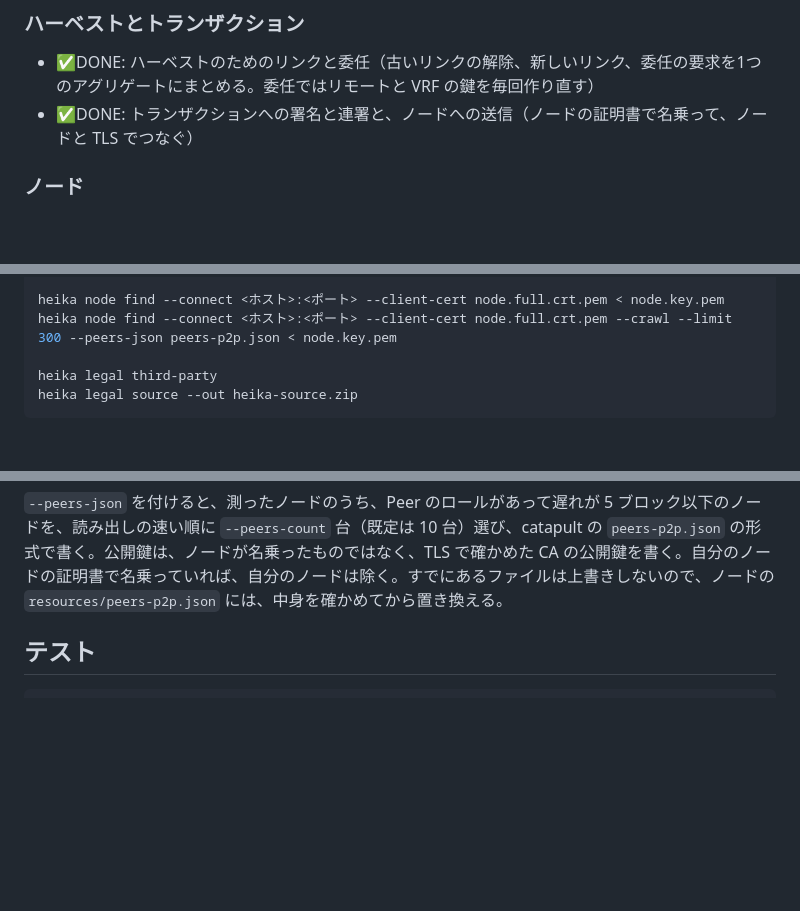
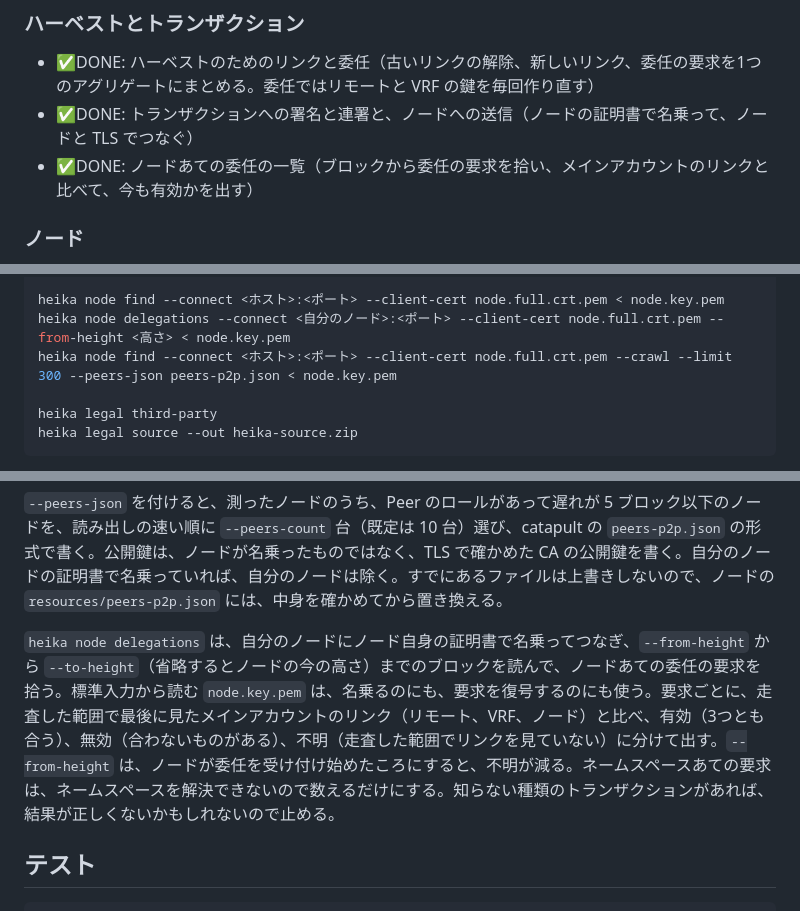
Before and after one commit to HinaBlogChannel/heika, a Markdown page: README.md, 3 parts joined by grey strips. Rendered like a GitHub page; blank space fills up the shorter version.

Commit message:
docs: README に heika node delegations の使い方を書く
Co-Authored-By: Claude Opus 5.5 <noreply@anthropic.com>

```diff
--- a/README.md
+++ b/README.md
@@ -21,6 +21,7 @@ Symbol（XYM。NEM の後継のブロックチェーン）のノード運営の
 
 - ✅DONE: ハーベストのためのリンクと委任（古いリンクの解除、新しいリンク、委任の要求を1つのアグリゲートにまとめる。委任ではリモートと VRF の鍵を毎回作り直す）
 - ✅DONE: トランザクションへの署名と連署と、ノードへの送信（ノードの証明書で名乗って、ノードと TLS でつなぐ）
+- ✅DONE: ノードあての委任の一覧（ブロックから委任の要求を拾い、メインアカウントのリンクと比べて、今も有効かを出す）
 
 ### ノード
 
@@ -105,6 +106,7 @@ heika tx cosign --network mainnet --out harvesting.cosigned.bin harvesting.signe
 heika tx announce --network mainnet --connect <ホスト>:<ポート> --client-cert node.full.crt.pem harvesting.signed.bin < node.key.pem
 
 heika node find --connect <ホスト>:<ポート> --client-cert node.full.crt.pem < node.key.pem
+heika node delegations --connect <自分のノード>:<ポート> --client-cert node.full.crt.pem --from-height <高さ> < node.key.pem
 heika node find --connect <ホスト>:<ポート> --client-cert node.full.crt.pem --crawl --limit 300 --peers-json peers-p2p.json < node.key.pem
 
 heika legal third-party
@@ -122,6 +124,8 @@ DN は RFC 4514 の形（`CN=node,O=example`）でも、OpenSSL の `-subj` の
 `heika node find` は、最初につないだノードからほかのノードの一覧をもらい、1つずつ順につないで測る。`--crawl` を付けると、測ったノードからも一覧をもらってたどるので、ネットワーク全体を調べられる。名乗る証明書は、ノードを持っていなくても `heika cert ca` と `heika cert node` で作れる。同じ IP から違う証明書で次々につなぐとノードに嫌われるので、いつも同じ証明書を使う。
 
 `--peers-json` を付けると、測ったノードのうち、Peer のロールがあって遅れが 5 ブロック以下のノードを、読み出しの速い順に `--peers-count` 台（既定は 10 台）選び、catapult の `peers-p2p.json` の形式で書く。公開鍵は、ノードが名乗ったものではなく、TLS で確かめた CA の公開鍵を書く。自分のノードの証明書で名乗っていれば、自分のノードは除く。すでにあるファイルは上書きしないので、ノードの `resources/peers-p2p.json` には、中身を確かめてから置き換える。
+
+`heika node delegations` は、自分のノードにノード自身の証明書で名乗ってつなぎ、`--from-height` から `--to-height`（省略するとノードの今の高さ）までのブロックを読んで、ノードあての委任の要求を拾う。標準入力から読む `node.key.pem` は、名乗るのにも、要求を復号するのにも使う。要求ごとに、走査した範囲で最後に見たメインアカウントのリンク（リモート、VRF、ノード）と比べ、有効（3つとも合う）、無効（合わないものがある）、不明（走査した範囲でリンクを見ていない）に分けて出す。`--from-height` は、ノードが委任を受け付け始めたころにすると、不明が減る。ネームスペースあての要求は、ネームスペースを解決できないので数えるだけにする。知らない種類のトランザクションがあれば、結果が正しくないかもしれないので止める。
 
 ## テスト
 
```
